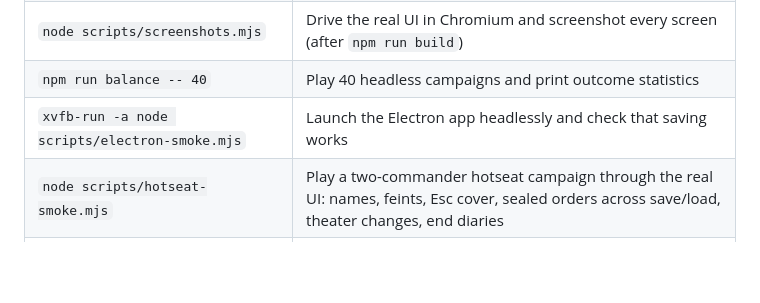
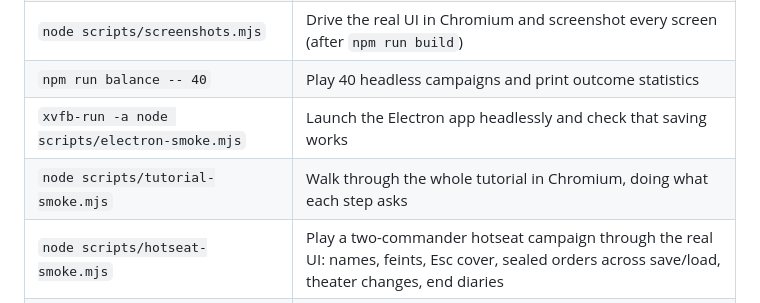
Before and after one commit to NoRiceStudios/SurvivorBias, a Markdown page: README.md, the part around the change. Drawn GitHub-style; blank space fills up the shorter version.

```diff
--- a/README.md
+++ b/README.md
@@ -27,6 +27,7 @@ The war is fought across three theaters: the Narrow Sea, the Kessel Basin and th
 | `node scripts/screenshots.mjs` | Drive the real UI in Chromium and screenshot every screen (after `npm run build`) |
 | `npm run balance -- 40` | Play 40 headless campaigns and print outcome statistics |
 | `xvfb-run -a node scripts/electron-smoke.mjs` | Launch the Electron app headlessly and check that saving works |
+| `node scripts/tutorial-smoke.mjs` | Walk through the whole tutorial in Chromium, doing what each step asks |
 | `node scripts/hotseat-smoke.mjs` | Play a two-commander hotseat campaign through the real UI: names, feints, Esc cover, sealed orders across save/load, theater changes, end diaries |
 | `xvfb-run -a node scripts/lan-smoke.mjs` | Two desktop instances play over TCP: redaction, command replay, several weeks, disconnect and rejoin |
 | `npm run balance -- 40 --mirror` | AI against AI with symmetric rules: theater results and length |
```
Also changed, not shown: DESIGN.md (+67 -3 lines).
